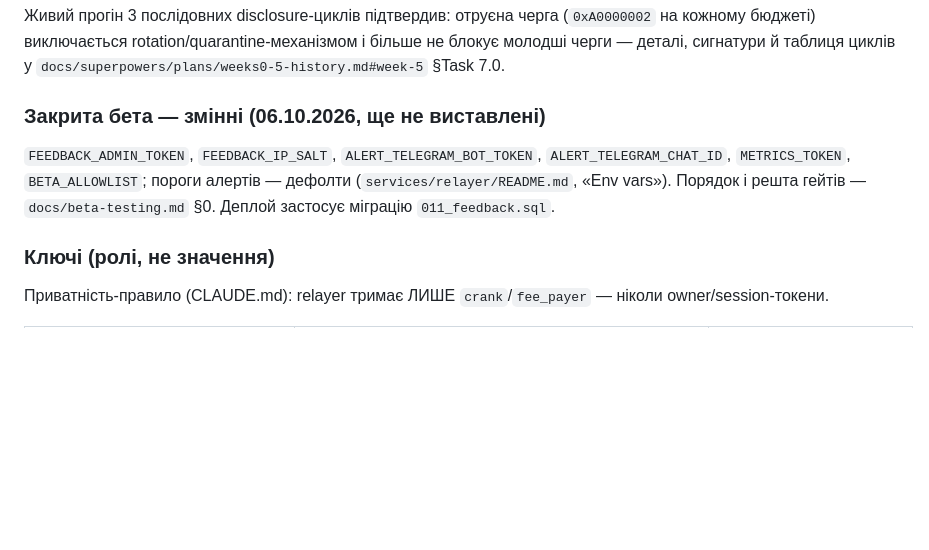
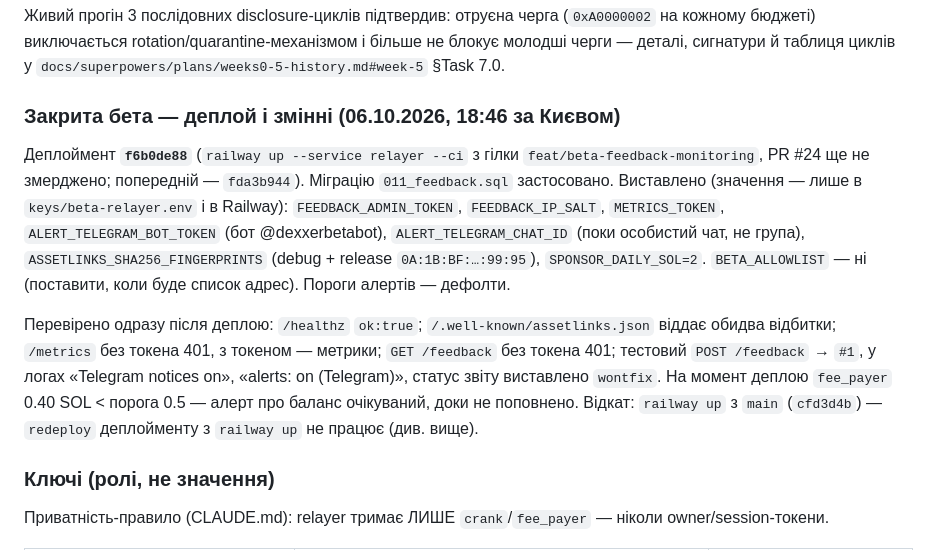
Before and after one commit to VitalikCholan/dexxer, a Markdown page: docs/deployments.md, the part around the change. Rendered like a GitHub page; blank space fills up the shorter version.

Commit message:
docs: closed beta relayer deployment f6b0de88 and its checks
Co-Authored-By: Claude Opus 5.5 <noreply@anthropic.com>

```diff
--- a/docs/deployments.md
+++ b/docs/deployments.md
@@ -124,11 +124,20 @@ program id) і ролі ключів.
 бюджеті) виключається rotation/quarantine-механізмом і більше не блокує молодші черги — деталі,
 сигнатури й таблиця циклів у `docs/superpowers/plans/weeks0-5-history.md#week-5` §Task 7.0.
 
-### Закрита бета — змінні (06.10.2026, ще не виставлені)
+### Закрита бета — деплой і змінні (06.10.2026, 18:46 за Києвом)
 
-`FEEDBACK_ADMIN_TOKEN`, `FEEDBACK_IP_SALT`, `ALERT_TELEGRAM_BOT_TOKEN`, `ALERT_TELEGRAM_CHAT_ID`, `METRICS_TOKEN`,
-`BETA_ALLOWLIST`; пороги алертів — дефолти (`services/relayer/README.md`, «Env vars»). Порядок і решта гейтів —
-`docs/beta-testing.md` §0. Деплой застосує міграцію `011_feedback.sql`.
+Деплоймент **`f6b0de88`** (`railway up --service relayer --ci` з гілки `feat/beta-feedback-monitoring`, PR #24 ще не
+змерджено; попередній — `fda3b944`). Міграцію `011_feedback.sql` застосовано. Виставлено (значення — лише в
+`keys/beta-relayer.env` і в Railway): `FEEDBACK_ADMIN_TOKEN`, `FEEDBACK_IP_SALT`, `METRICS_TOKEN`,
+`ALERT_TELEGRAM_BOT_TOKEN` (бот @dexxerbetabot), `ALERT_TELEGRAM_CHAT_ID` (поки особистий чат, не група),
+`ASSETLINKS_SHA256_FINGERPRINTS` (debug + release `0A:1B:BF:…:99:95`), `SPONSOR_DAILY_SOL=2`. `BETA_ALLOWLIST` — ні
+(поставити, коли буде список адрес). Пороги алертів — дефолти.
+
+Перевірено одразу після деплою: `/healthz` `ok:true`; `/.well-known/assetlinks.json` віддає обидва відбитки;
+`/metrics` без токена 401, з токеном — метрики; `GET /feedback` без токена 401; тестовий `POST /feedback` → `#1`,
+у логах «Telegram notices on», «alerts: on (Telegram)», статус звіту виставлено `wontfix`. На момент деплою
+`fee_payer` 0.40 SOL < порога 0.5 — алерт про баланс очікуваний, доки не поповнено. Відкат: `railway up` з `main`
+(`cfd3d4b`) — `redeploy` деплойменту з `railway up` не працює (див. вище).
 
 ### Ключі (ролі, не значення)
 
```
